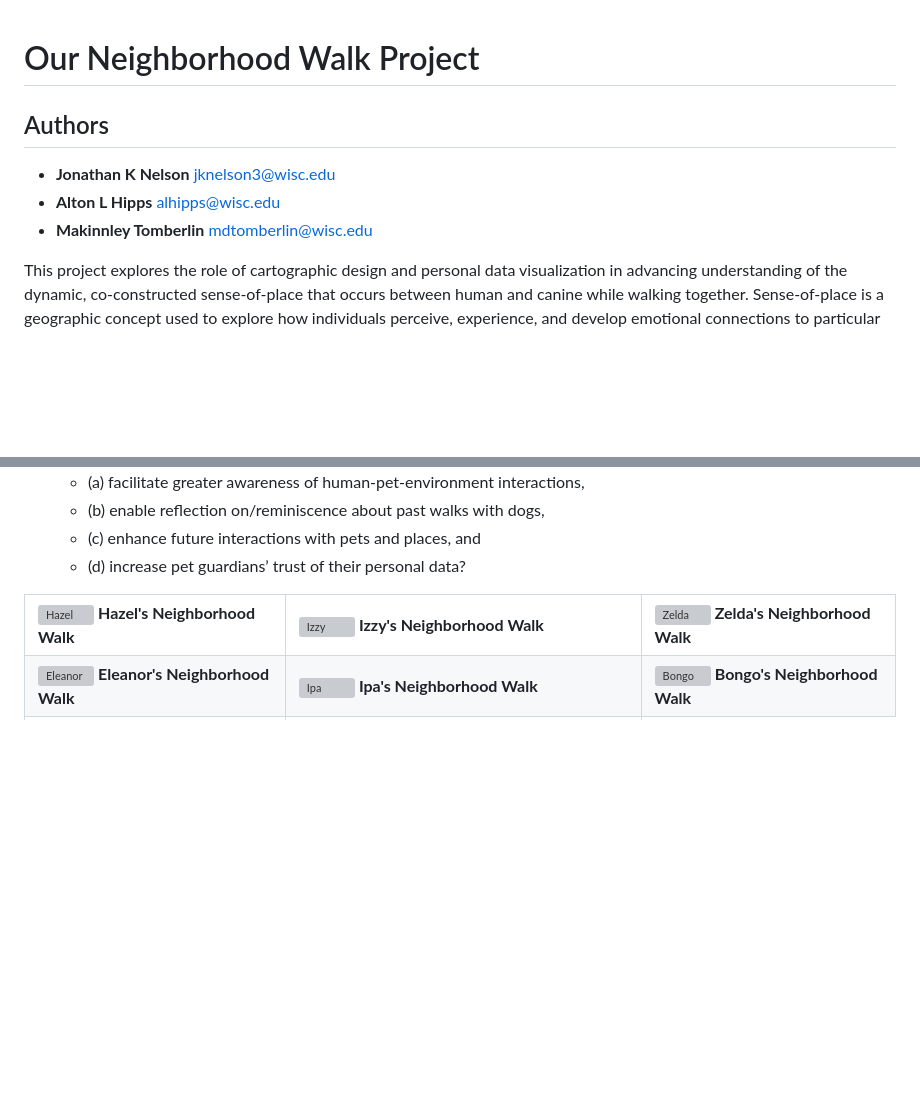
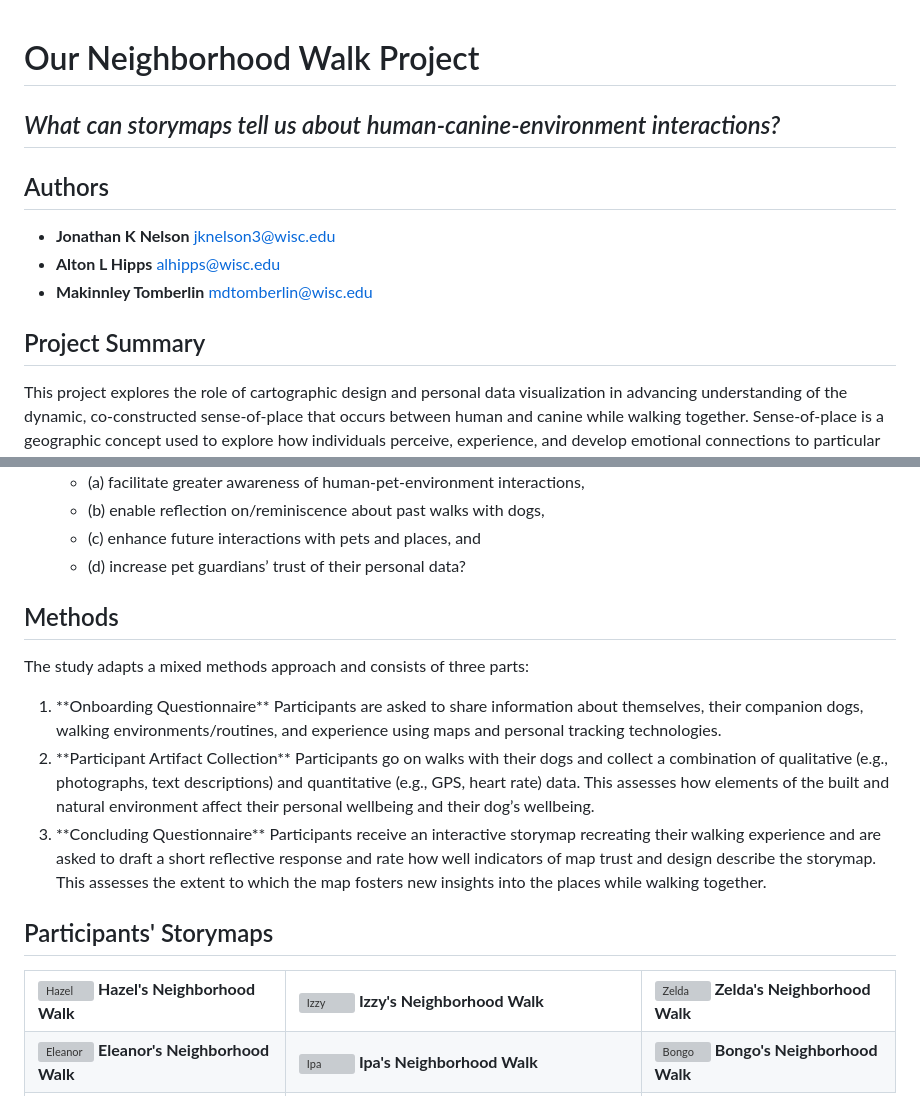
Before and after one commit to jkerryn/our-neighborhood-walk-project, a Markdown page: README.md, 2 parts joined by grey strips. GitHub-like rendering; blank space fills up the shorter version; grey boxes are pictures that could not be loaded.

Commit message:
moar readme updates

```diff
--- a/README.md
+++ b/README.md
@@ -1,10 +1,14 @@
 # Our Neighborhood Walk Project
+
+## _What can storymaps tell us about human-canine-environment interactions?_
 
 ## Authors
 
 * **Jonathan K Nelson** [jknelson3@wisc.edu](mailto:jknelson3@wisc.edu)
 * **Alton L Hipps** [alhipps@wisc.edu](mailto:alhipps@wisc.edu)
 * **Makinnley Tomberlin** [mdtomberlin@wisc.edu](mailto:mdtomberlin@wisc.edu)
+
+## Project Summary
 
 This project explores the role of cartographic design and personal data visualization in advancing understanding of the dynamic, co-constructed sense-of-place that occurs between human and canine while walking together. Sense-of-place is a geographic concept used to explore how individuals perceive, experience, and develop emotional connections to particular locations. Individuals’ perceptions of the natural and built environment are further shaped by their interactions with companion dogs in those environments. Dogs, too, develop their own sense-of-place based on their personal interests in combination with the route(s) prescribed by their guardians. Sense-of-place and dog walking have important implications for the health and well-being of both pet guardians and canines. Dog walking is an important strategy for promoting physical activity, reducing chronic disease, and increasing environmental awareness. Deeper connections with the environment foster a stronger and more positive sense-of-place, which translates to greater emotional, psychological, and social well-being and promotes community-building.
 
@@ -22,6 +26,19 @@ In this project, we explore three interrelated research questions:
   </li>
 </ul>
 
+## Methods
+
+The study adapts a mixed methods approach and consists of three parts:
+<ol>
+  <li>**Onboarding Questionnaire**
+Participants are asked to share information about themselves, their companion dogs, walking environments/routines, and experience using maps and personal tracking technologies.</li>
+<li>**Participant Artifact Collection**
+Participants go on walks with their dogs and collect a combination of qualitative (e.g., photographs, text descriptions) and quantitative (e.g., GPS, heart rate) data. This assesses how elements of the built and natural environment affect their personal wellbeing and their dog’s wellbeing.</li>
+<li>**Concluding Questionnaire**
+Participants receive an interactive storymap recreating their walking experience and are asked to draft a short reflective response and rate how well indicators of map trust and design describe the storymap. This assesses the extent to which the map fosters new insights into the places while walking together.</li>
+</ol>
+
+## Participants' Storymaps
 
 <table>
   <tr>
```
